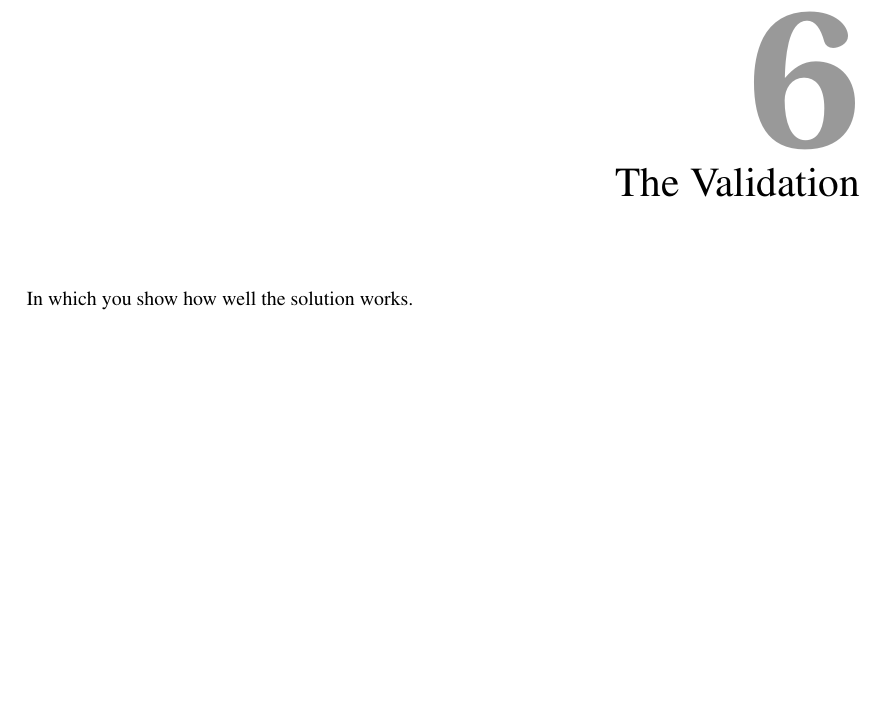
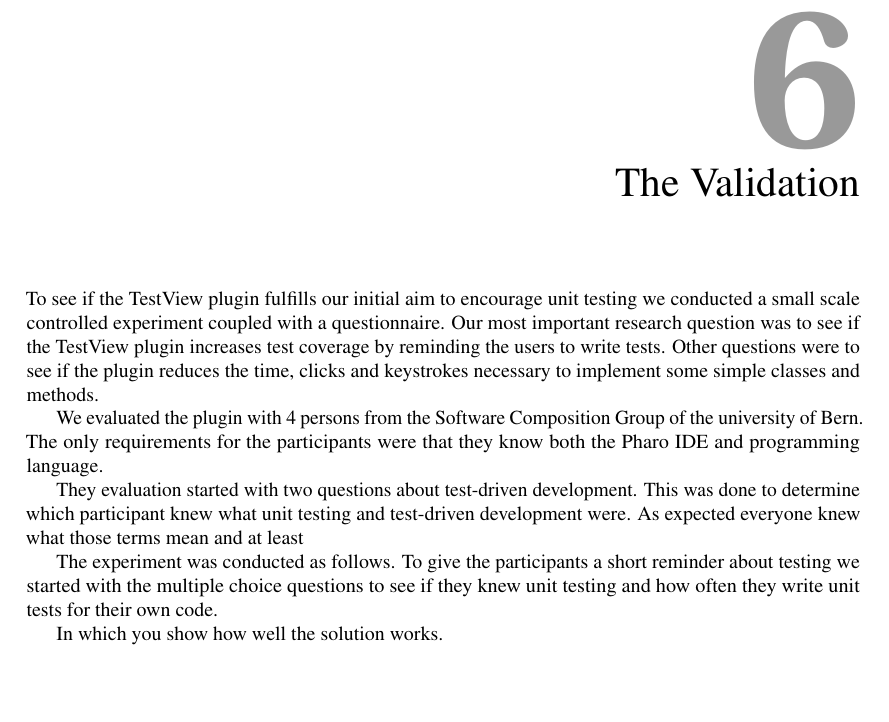
Before and after one commit to DominicSina/TestViewPaper, a LaTeX thesis (TestView/thesisTestView.tex): part of page 21 of 39, cut so that both start at the same text. Compiled offline with pdfLaTeX.

Commit message:
Started Validation

```diff
--- a/TestView/thesisTestView.tex
+++ b/TestView/thesisTestView.tex
@@ -396,6 +396,17 @@ In Nautilus the user can extremely quickly create new tests in fixed test packag
 %%%%%%%%%%%%%%%%%%%%%%%%%%%%%%%%%%
 \chapter {The Validation}
 	\label{cha:The Validation}
+%intro(aim, evaluation methods, )
+To see if the TestView plugin fulfills our initial aim to encourage unit testing we conducted a small scale controlled experiment coupled with a questionnaire. Our most important research question was to see if the TestView plugin increases test coverage by reminding the users to write tests. Other questions were to see if the plugin reduces the time, clicks and keystrokes necessary to implement some simple classes and methods.
+
+%the participants
+We evaluated the plugin with 4 persons from the Software Composition Group of the university of Bern. The only requirements for the participants were that they know both the Pharo IDE and programming language.
+
+They evaluation started with two questions about test-driven development. This was done to determine which participant knew what unit testing and test-driven development were. As expected everyone knew what those terms mean and at least
+
+The experiment was conducted as follows. To give the participants a short reminder about testing we started with the multiple choice questions to see if they knew unit testing and how often they write unit tests for their own code.
+
+
 %TODO
 In which you show how well the solution works.
 
```
